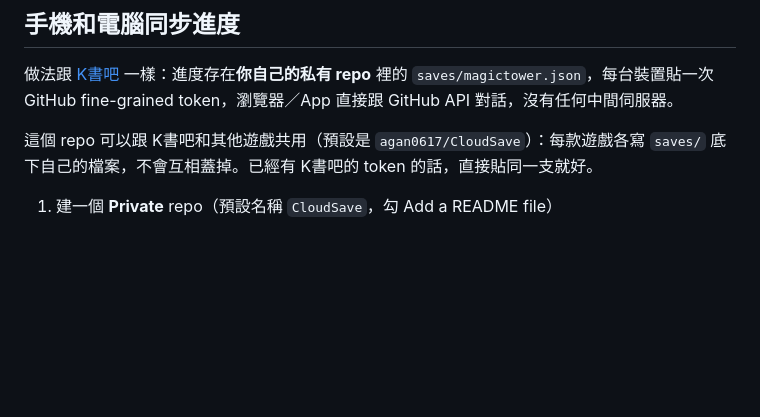
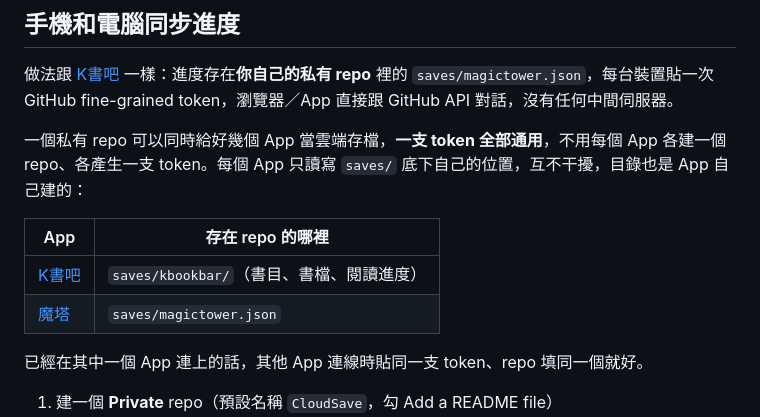
Before and after one commit to agan0617/MagicTower, a Markdown page: README.md, the part around the change. Rendered like a GitHub page; blank space fills up the shorter version.

Commit message:
README：補上「一個私有 repo 給多個 App 共用、一支 token 通用」的說明與各 App 的存放位置（saves/kbookbar/、saves/magictower.json）
Co-Authored-By: Claude Opus 5.5 <noreply@anthropic.com>

```diff
--- a/README.md
+++ b/README.md
@@ -31,7 +31,14 @@
 
 做法跟 [K書吧](https://github.com/agan0617/KBookBar) 一樣：進度存在**你自己的私有 repo** 裡的 `saves/magictower.json`，每台裝置貼一次 GitHub fine-grained token，瀏覽器／App 直接跟 GitHub API 對話，沒有任何中間伺服器。
 
-這個 repo 可以跟 K書吧和其他遊戲共用（預設是 `agan0617/CloudSave`）：每款遊戲各寫 `saves/` 底下自己的檔案，不會互相蓋掉。已經有 K書吧的 token 的話，直接貼同一支就好。
+一個私有 repo 可以同時給好幾個 App 當雲端存檔，**一支 token 全部通用**，不用每個 App 各建一個 repo、各產生一支 token。每個 App 只讀寫 `saves/` 底下自己的位置，互不干擾，目錄也是 App 自己建的：
+
+| App | 存在 repo 的哪裡 |
+|---|---|
+| [K書吧](https://github.com/agan0617/KBookBar) | `saves/kbookbar/`（書目、書檔、閱讀進度） |
+| [魔塔](https://github.com/agan0617/MagicTower) | `saves/magictower.json` |
+
+已經在其中一個 App 連上的話，其他 App 連線時貼同一支 token、repo 填同一個就好。
 
 1. 建一個 **Private** repo（預設名稱 `CloudSave`，勾 Add a README file）
 2. 到 GitHub → Settings → Developer settings → Personal access tokens → **Fine-grained tokens** → Generate new token：Repository access 只選那個 repo，Permissions 的 **Contents** 設成 **Read and write**
```
